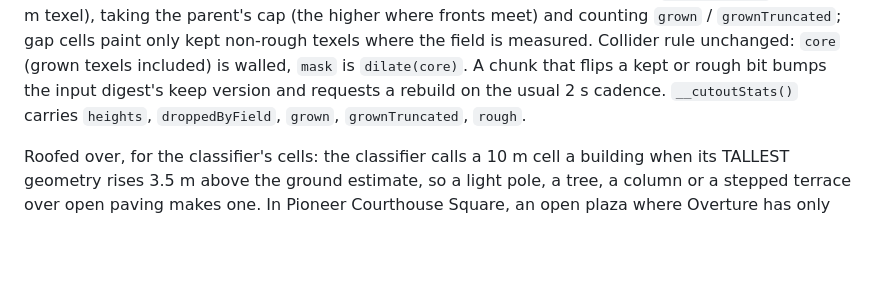
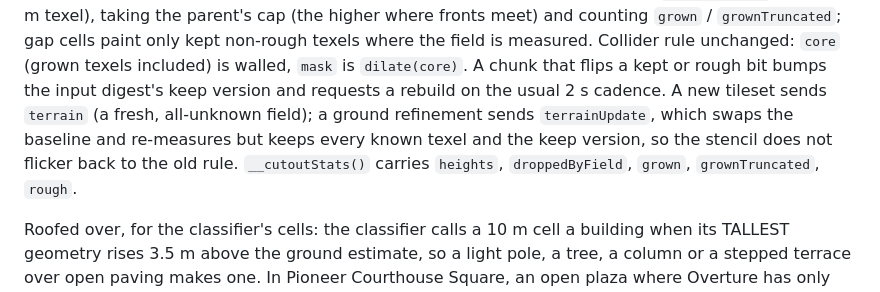
Before and after one commit to goggledefogger/smugglers-town-3d, a Markdown page: docs/ARCHITECTURE.md, the part around the change. Rendered like a GitHub page; blank space fills up the shorter version.

Commit message:
ARCHITECTURE: Cutout height field, terrainUpdate on ground refinement

```diff
--- a/docs/ARCHITECTURE.md
+++ b/docs/ARCHITECTURE.md
@@ -733,7 +733,9 @@ rise is at most the parent's cap, at most 8 layers (`CUTOUT_GROW_M`, off at a 2
 cap (the higher where fronts meet) and counting `grown` / `grownTruncated`; gap cells paint only kept non-rough
 texels where the field is measured. Collider rule unchanged: `core` (grown texels included) is walled, `mask` is
 `dilate(core)`. A chunk that flips a kept or rough bit bumps the input digest's keep version and requests a rebuild
-on the usual 2 s cadence. `__cutoutStats()` carries `heights`, `droppedByField`, `grown`, `grownTruncated`, `rough`.
+on the usual 2 s cadence. A new tileset sends `terrain` (a fresh, all-unknown field); a ground refinement sends
+`terrainUpdate`, which swaps the baseline and re-measures but keeps every known texel and the keep version, so the
+stencil does not flicker back to the old rule. `__cutoutStats()` carries `heights`, `droppedByField`, `grown`, `grownTruncated`, `rough`.
 
 Roofed over, for the classifier's cells: the classifier calls a 10 m cell a
 building when its TALLEST geometry rises 3.5 m above the ground estimate, so
```
